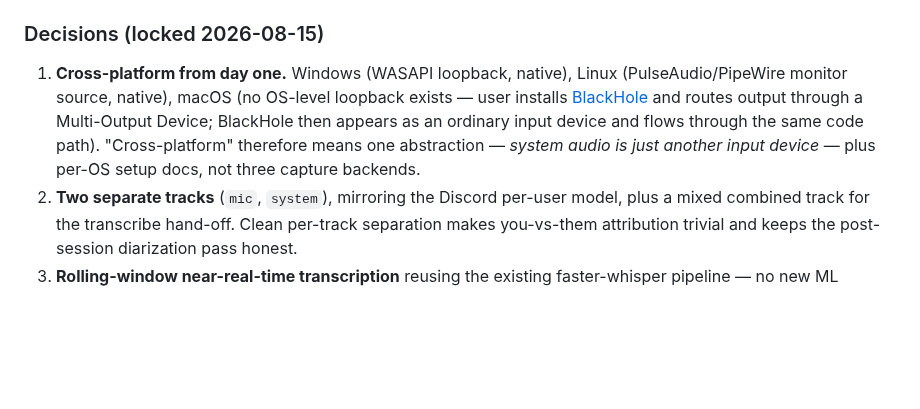
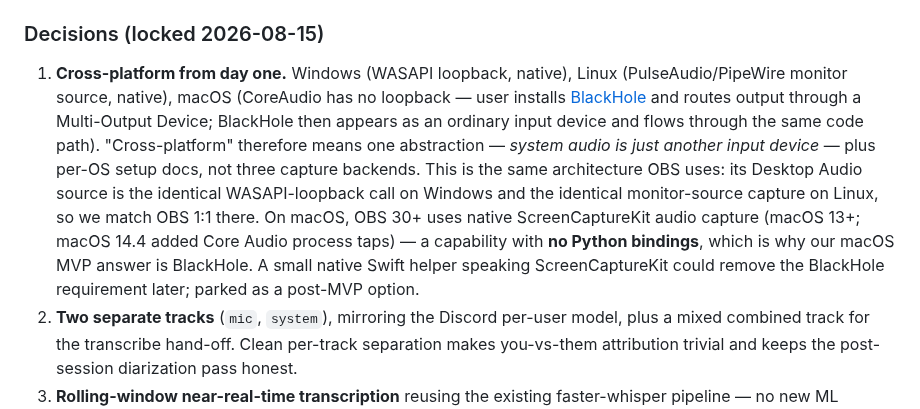
Before and after one commit to brandonfhall/wisper-transcribe, a Markdown page: plan.md, the part around the change. Drawn GitHub-style; blank space fills up the shorter version.

Commit message:
docs: record OBS-parity note and native macOS capture option in live-audio plan
Co-Authored-By: Claude Fable 5 <noreply@anthropic.com>

```diff
--- a/plan.md
+++ b/plan.md
@@ -8,7 +8,7 @@
 
 ### Decisions (locked 2026-08-15)
 
-1. **Cross-platform from day one.** Windows (WASAPI loopback, native), Linux (PulseAudio/PipeWire monitor source, native), macOS (no OS-level loopback exists — user installs [BlackHole](https://github.com/ExistentialAudio/BlackHole) and routes output through a Multi-Output Device; BlackHole then appears as an ordinary input device and flows through the same code path). "Cross-platform" therefore means one abstraction — *system audio is just another input device* — plus per-OS setup docs, not three capture backends.
+1. **Cross-platform from day one.** Windows (WASAPI loopback, native), Linux (PulseAudio/PipeWire monitor source, native), macOS (CoreAudio has no loopback — user installs [BlackHole](https://github.com/ExistentialAudio/BlackHole) and routes output through a Multi-Output Device; BlackHole then appears as an ordinary input device and flows through the same code path). "Cross-platform" therefore means one abstraction — *system audio is just another input device* — plus per-OS setup docs, not three capture backends. This is the same architecture OBS uses: its Desktop Audio source is the identical WASAPI-loopback call on Windows and the identical monitor-source capture on Linux, so we match OBS 1:1 there. On macOS, OBS 30+ uses native ScreenCaptureKit audio capture (macOS 13+; macOS 14.4 added Core Audio process taps) — a capability with **no Python bindings**, which is why our macOS MVP answer is BlackHole. A small native Swift helper speaking ScreenCaptureKit could remove the BlackHole requirement later; parked as a post-MVP option.
 2. **Two separate tracks** (`mic`, `system`), mirroring the Discord per-user model, plus a mixed combined track for the transcribe hand-off. Clean per-track separation makes you-vs-them attribution trivial and keeps the post-session diarization pass honest.
 3. **Rolling-window near-real-time transcription** reusing the existing faster-whisper pipeline — no new ML dependency. A few seconds of latency is accepted; true streaming ASR is out of scope.
 4. **Web UI surface.** Device pickers + start/stop on the Record page; live transcript lines pushed over SSE on the recording detail page via the existing `/recordings/{id}/live` stub.
```
